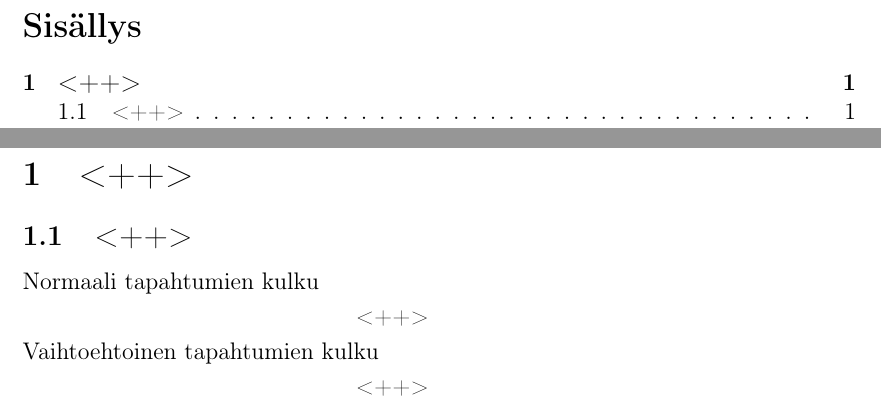
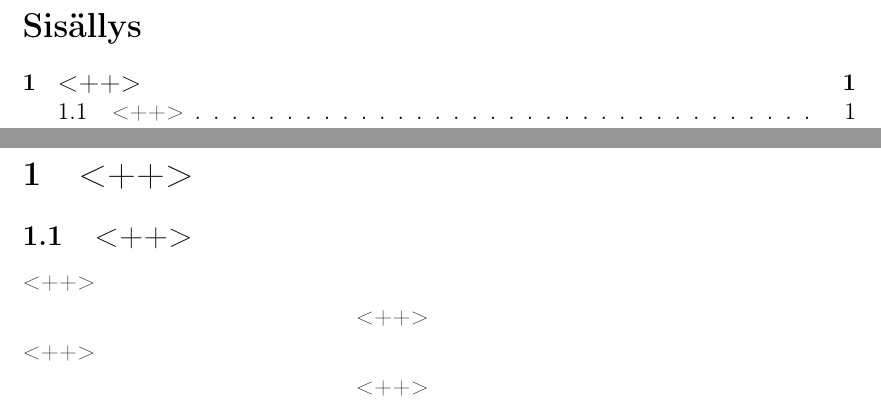
Before and after one commit to maysion/mxlinux18, a LaTeX document (pohja/document.tex): two parts of pages 3 and 4 of 4, joined at a grey line, cut so that both start at the same text. Compiled offline with pdfLaTeX.

Commit message:
Pohja 2.0

```diff
--- a/pohja/document.tex
+++ b/pohja/document.tex
@@ -68,12 +68,12 @@
 
 \subsection{<++>}
 
-Normaali tapahtumien kulku
+<++>
 
 \begin{adjustwidth}{0.4\textwidth}{}
         <++>
 \end{adjustwidth}
-Vaihtoehtoinen tapahtumien kulku
+<++>
 
 \begin{adjustwidth}{0.4\textwidth}{}
         <++>
```
